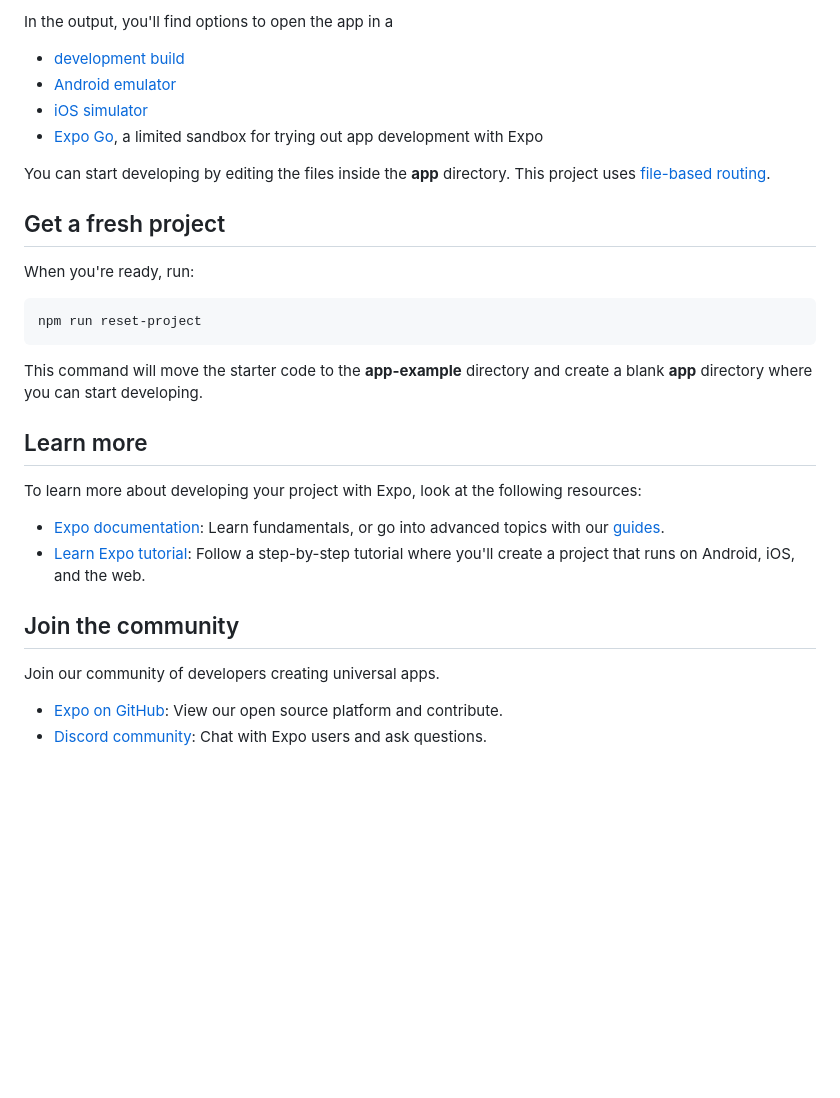
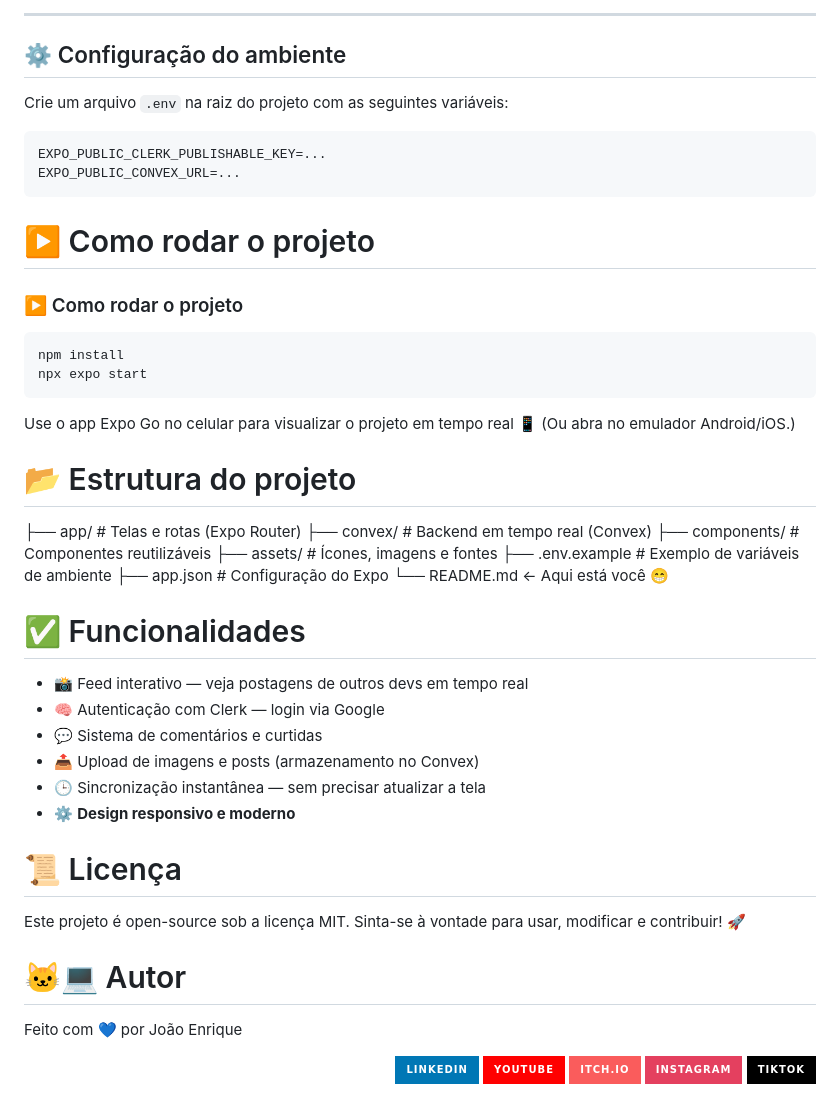
Before and after one commit to joao-enrique/Insta-dev, a Markdown page: README.md, the part around the change printed below. Rendered like a GitHub page; badges without logos; blank space fills up the shorter version.

````diff
--- a/README.md
+++ b/README.md
@@ -18,33 +37,65 @@ This is an [Expo](https://expo.dev) project created with [`create-expo-app`](htt
 
-In the output, you'll find options to open the app in a
+---
 
-- [development build](https://docs.expo.dev/develop/development-builds/introduction/)
-- [Android emulator](https://docs.expo.dev/workflow/android-studio-emulator/)
-- [iOS simulator](https://docs.expo.dev/workflow/ios-simulator/)
-- [Expo Go](https://expo.dev/go), a limited sandbox for trying out app development with Expo
+## ⚙️ Configuração do ambiente
 
-You can start developing by editing the files inside the **app** directory. This project uses [file-based routing](https://docs.expo.dev/router/introduction).
-
-## Get a fresh project
-
-When you're ready, run:
+Crie um arquivo `.env` na raiz do projeto com as seguintes variáveis:
 
 ```bash
-npm run reset-project
+EXPO_PUBLIC_CLERK_PUBLISHABLE_KEY=...
+EXPO_PUBLIC_CONVEX_URL=...
 ```
 
-This command will move the starter code to the **app-example** directory and create a blank **app** directory where you can start developing.
+# ▶️ Como rodar o projeto
+### ▶️ Como rodar o projeto
 
-## Learn more
+```bash
+npm install
+npx expo start
+```
+Use o app Expo Go no celular para visualizar o projeto em tempo real 📱
+(Ou abra no emulador Android/iOS.)
 
-To learn more about developing your project with Expo, look at the following resources:
+# 📂 Estrutura do projeto
+├── app/                 # Telas e rotas (Expo Router) </br>
+├── convex/              # Backend em tempo real (Convex)</br>
+├── components/          # Componentes reutilizáveis</br>
+├── assets/              # Ícones, imagens e fontes</br>
+├── .env.example         # Exemplo de variáveis de ambiente</br>
+├── app.json             # Configuração do Expo</br>
+└── README.md            <- Aqui está você 😁</br>
 
-- [Expo documentation](https://docs.expo.dev/): Learn fundamentals, or go into advanced topics with our [guides](https://docs.expo.dev/guides).
-- [Learn Expo tutorial](https://docs.expo.dev/tutorial/introduction/): Follow a step-by-step tutorial where you'll create a project that runs on Android, iOS, and the web.
+# ✅ Funcionalidades
+- 📸 Feed interativo — veja postagens de outros devs em tempo real
+- 🧠 Autenticação com Clerk — login via Google
+- 💬 Sistema de comentários e curtidas
+- 📤 Upload de imagens e posts (armazenamento no Convex)
+- 🕒 Sincronização instantânea — sem precisar atualizar a tela
+- ⚙️ **Design responsivo e moderno**
 
-## Join the community
+# 📜 Licença
 
-Join our community of developers creating universal apps.
+Este projeto é open-source sob a licença MIT.</br>
+Sinta-se à vontade para usar, modificar e contribuir! 🚀
 
-- [Expo on GitHub](https://github.com/expo/expo): View our open source platform and contribute.
-- [Discord community](https://chat.expo.dev): Chat with Expo users and ask questions.
+# 🐱‍💻 Autor
+
+Feito com 💙 por João Enrique
+
+<div align="right">
+   <a href="https://www.linkedin.com/in/joao-enrique-dev/" target="_blank">
+      <img src="https://img.shields.io/badge/LinkedIn-0077B5?style=for-the-badge&logo=linkedin&logoColor=white" alt="linkedin logo" />
+   </a>
+   <a href="https://www.youtube.com/@joaocodedev" target="_blank">
+      <img src="https://img.shields.io/badge/YouTube-FF0000?style=for-the-badge&logo=youtube&logoColor=white" alt="youtube logo" />
+   </a>
+   <a href="https://jedev1.itch.io/" target="_blank">
+      <img src="https://img.shields.io/badge/Itch.io-FA5C5C?style=for-the-badge&logo=itchdotio&logoColor=white" alt="itch logo" />
+   </a>
+   <a href="https://www.instagram.com/joao__dev/" target="_blank">
+      <img src="https://img.shields.io/badge/Instagram-E4405F?style=for-the-badge&logo=instagram&logoColor=white" alt="instagram logo" />
+   </a>
+   <a href="https://www.tiktok.com/@joao__code" target="_blank">
+      <img src="https://img.shields.io/badge/TikTok-000000?style=for-the-badge&logo=tiktok&logoColor=white" alt="tiktok logo" />
+   </a>
+</div>
````
Also changed, not shown: other parts of README.md (+30 -11 lines), assets/images/button.png (added), assets/images/preview-for-project.png (added).
